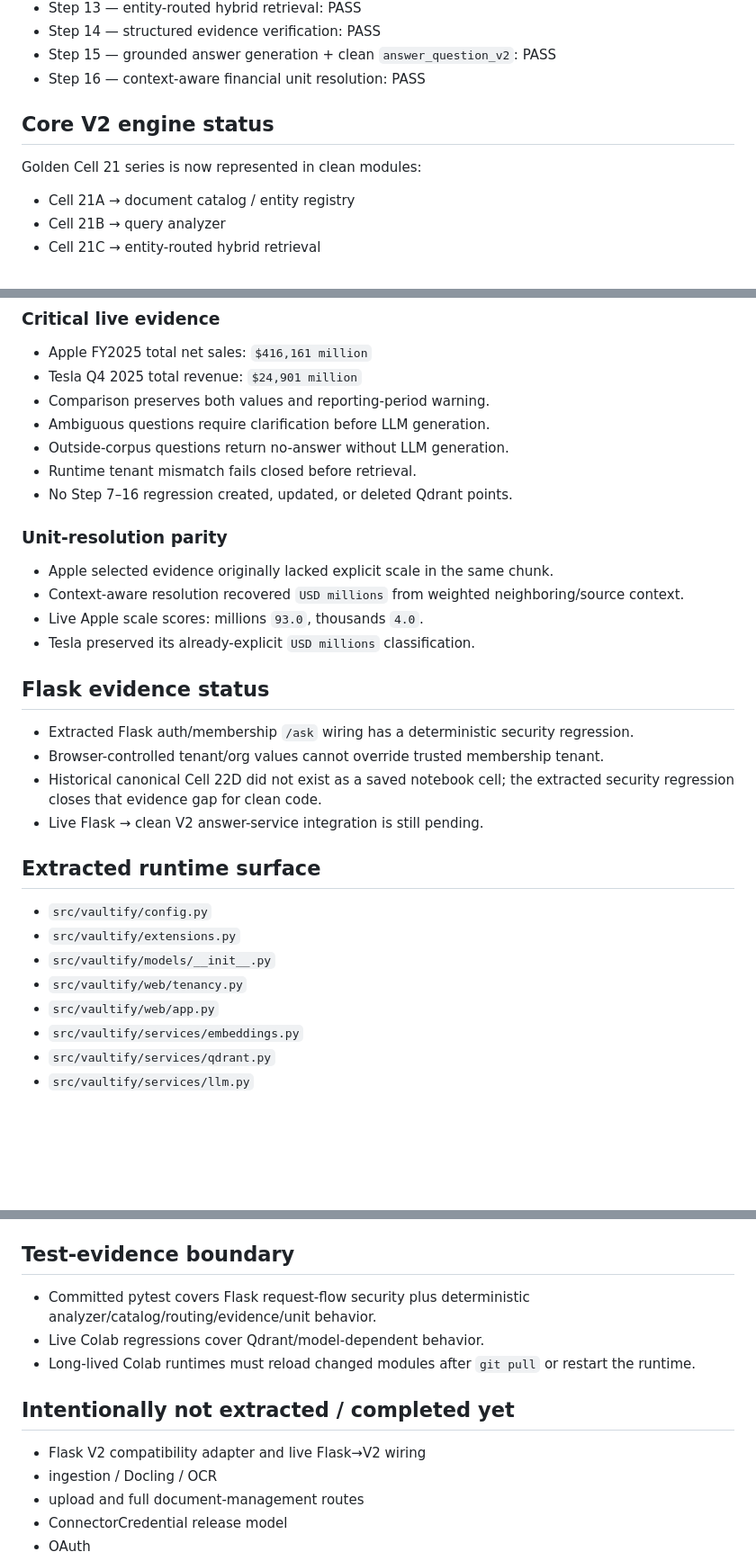
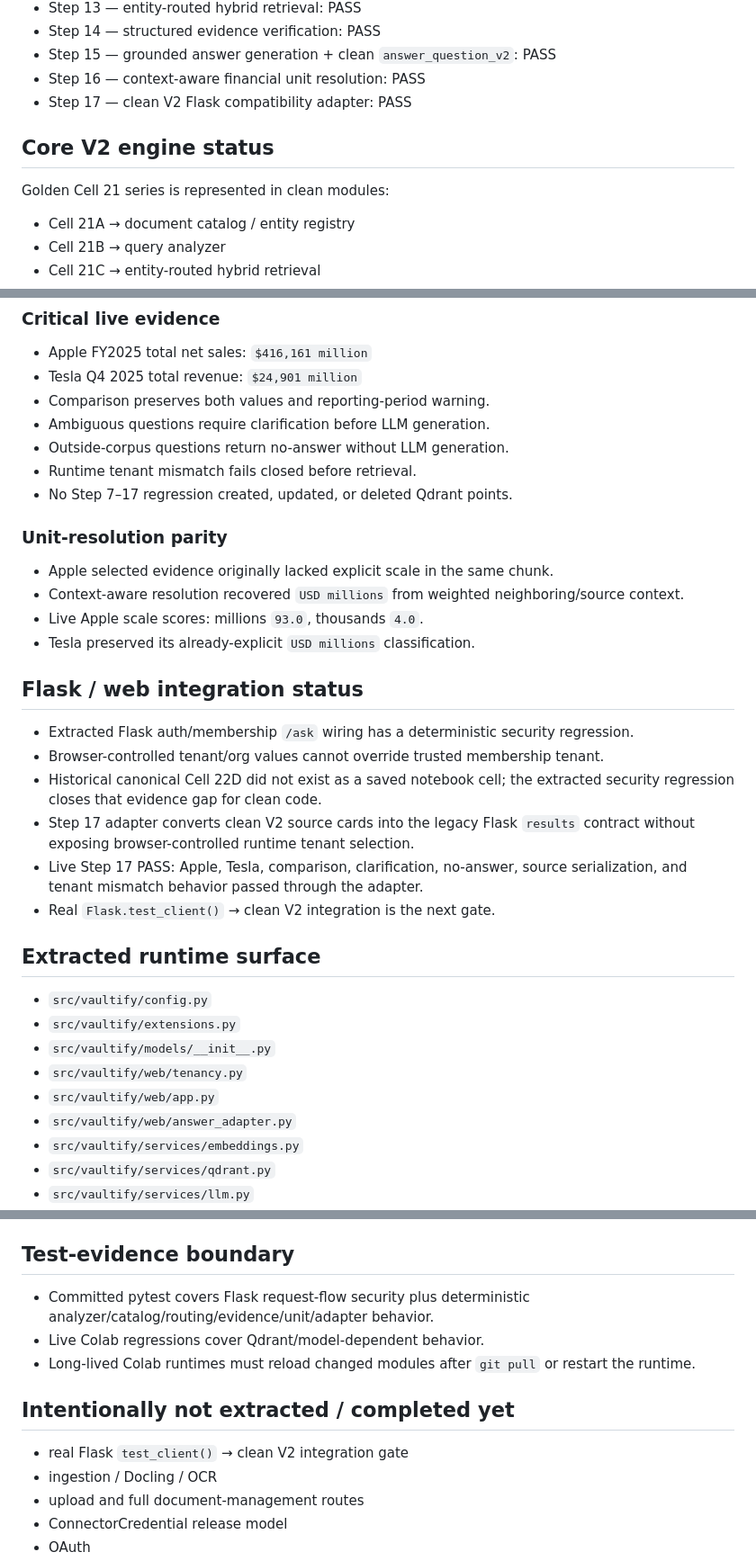
Before and after one commit to IhabAltekreeti/vaultify, a Markdown page: RELEASE_STATE.md, 3 parts joined by grey strips. Shown at 90% size. Rendered like a GitHub page; blank space fills up the shorter version.

Commit message:
Record R1 Step 17 web adapter PASS

```diff
--- a/RELEASE_STATE.md
+++ b/RELEASE_STATE.md
@@ -35,9 +35,10 @@ The golden notebook remains immutable. The Python export is derived and may cont
 - Step 14 — structured evidence verification: PASS
 - Step 15 — grounded answer generation + clean `answer_question_v2`: PASS
 - Step 16 — context-aware financial unit resolution: PASS
+- Step 17 — clean V2 Flask compatibility adapter: PASS
 
 ## Core V2 engine status
-Golden Cell 21 series is now represented in clean modules:
+Golden Cell 21 series is represented in clean modules:
 - Cell 21A → document catalog / entity registry
 - Cell 21B → query analyzer
 - Cell 21C → entity-routed hybrid retrieval
@@ -53,7 +54,7 @@ Golden Cell 21 series is now represented in clean modules:
 - Ambiguous questions require clarification before LLM generation.
 - Outside-corpus questions return no-answer without LLM generation.
 - Runtime tenant mismatch fails closed before retrieval.
-- No Step 7–16 regression created, updated, or deleted Qdrant points.
+- No Step 7–17 regression created, updated, or deleted Qdrant points.
 
 ### Unit-resolution parity
 - Apple selected evidence originally lacked explicit scale in the same chunk.
@@ -61,11 +62,13 @@ Golden Cell 21 series is now represented in clean modules:
 - Live Apple scale scores: millions `93.0`, thousands `4.0`.
 - Tesla preserved its already-explicit `USD millions` classification.
 
-## Flask evidence status
+## Flask / web integration status
 - Extracted Flask auth/membership `/ask` wiring has a deterministic security regression.
 - Browser-controlled tenant/org values cannot override trusted membership tenant.
 - Historical canonical Cell 22D did not exist as a saved notebook cell; the extracted security regression closes that evidence gap for clean code.
-- Live Flask → clean V2 answer-service integration is still pending.
+- Step 17 adapter converts clean V2 source cards into the legacy Flask `results` contract without exposing browser-controlled runtime tenant selection.
+- Live Step 17 PASS: Apple, Tesla, comparison, clarification, no-answer, source serialization, and tenant mismatch behavior passed through the adapter.
+- Real `Flask.test_client()` → clean V2 integration is the next gate.
 
 ## Extracted runtime surface
 - `src/vaultify/config.py`
@@ -73,6 +76,7 @@ Golden Cell 21 series is now represented in clean modules:
 - `src/vaultify/models/__init__.py`
 - `src/vaultify/web/tenancy.py`
 - `src/vaultify/web/app.py`
+- `src/vaultify/web/answer_adapter.py`
 - `src/vaultify/services/embeddings.py`
 - `src/vaultify/services/qdrant.py`
 - `src/vaultify/services/llm.py`
@@ -88,12 +92,12 @@ Golden Cell 21 series is now represented in clean modules:
 - `notebooks/Vaultify_R1_Control_Panel.ipynb`
 
 ## Test-evidence boundary
-- Committed pytest covers Flask request-flow security plus deterministic analyzer/catalog/routing/evidence/unit behavior.
+- Committed pytest covers Flask request-flow security plus deterministic analyzer/catalog/routing/evidence/unit/adapter behavior.
 - Live Colab regressions cover Qdrant/model-dependent behavior.
 - Long-lived Colab runtimes must reload changed modules after `git pull` or restart the runtime.
 
 ## Intentionally not extracted / completed yet
-- Flask V2 compatibility adapter and live Flask→V2 wiring
+- real Flask `test_client()` → clean V2 integration gate
 - ingestion / Docling / OCR
 - upload and full document-management routes
 - ConnectorCredential release model
```
Also changed, not shown: other parts of RELEASE_STATE.md (+1 -1 lines).
